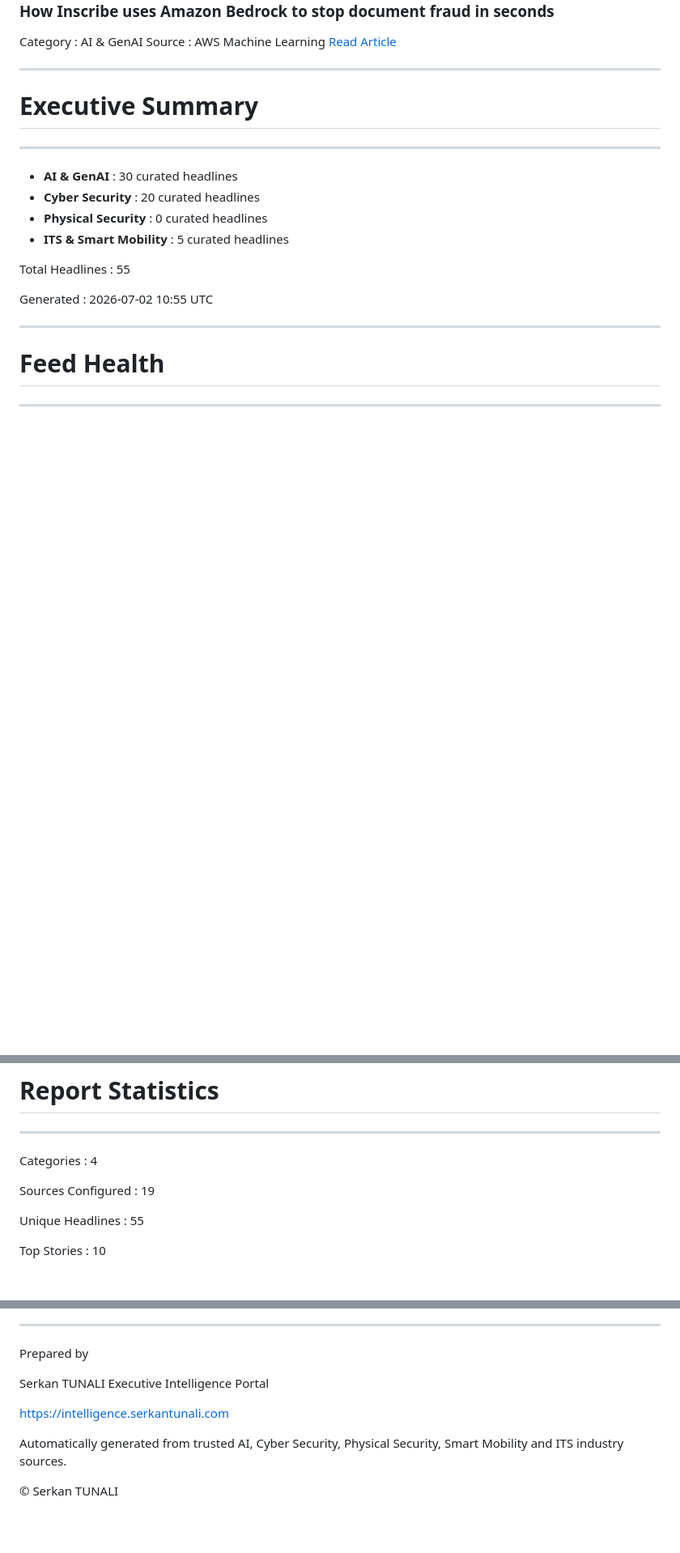
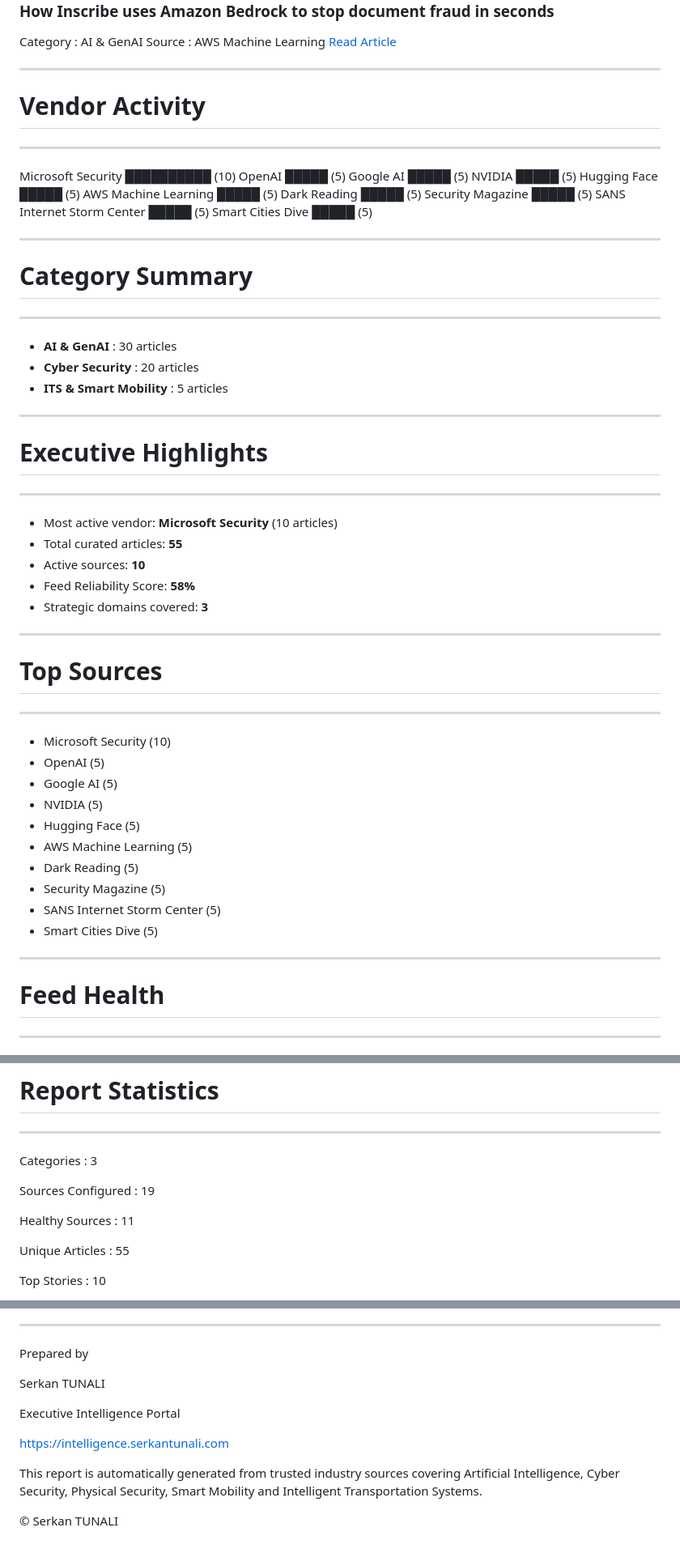
Before and after one commit to xSrkNx/security-weekly, a Markdown page: reports/2026-07-02.md, 3 parts joined by grey strips. Shown at 81% size. GitHub-like rendering; blank space fills up the shorter version.

Commit message:
Weekly Executive Intelligence 2026-07-02

```diff
--- a/reports/2026-07-02.md
+++ b/reports/2026-07-02.md
@@ -388,19 +353,65 @@ Source   : AWS Machine Learning
 
 --------------------------------------------------
 
-# Executive Summary
+# Vendor Activity
 
 --------------------------------------------------
 
-- **AI & GenAI** : 30 curated headlines
-- **Cyber Security** : 20 curated headlines
-- **Physical Security** : 0 curated headlines
-- **ITS & Smart Mobility** : 5 curated headlines
+Microsoft Security             ██████████ (10)
+OpenAI                         █████ (5)
+Google AI                      █████ (5)
+NVIDIA                         █████ (5)
+Hugging Face                   █████ (5)
+AWS Machine Learning           █████ (5)
+Dark Reading                   █████ (5)
+Security Magazine              █████ (5)
+SANS Internet Storm Center     █████ (5)
+Smart Cities Dive              █████ (5)
 
 
-Total Headlines : 55
 
-Generated : 2026-07-02 10:55 UTC
+--------------------------------------------------
+
+# Category Summary
+
+--------------------------------------------------
+
+- **AI & GenAI** : 30 articles
+- **Cyber Security** : 20 articles
+- **ITS & Smart Mobility** : 5 articles
+
+
+
+--------------------------------------------------
+
+# Executive Highlights
+
+--------------------------------------------------
+
+- Most active vendor: **Microsoft Security** (10 articles)
+- Total curated articles: **55**
+- Active sources: **10**
+- Feed Reliability Score: **58%**
+- Strategic domains covered: **3**
+
+
+
+--------------------------------------------------
+
+# Top Sources
+
+--------------------------------------------------
+
+- Microsoft Security (10)
+- OpenAI (5)
+- Google AI (5)
+- NVIDIA (5)
+- Hugging Face (5)
+- AWS Machine Learning (5)
+- Dark Reading (5)
+- Security Magazine (5)
+- SANS Internet Storm Center (5)
+- Smart Cities Dive (5)
 
 
 
@@ -449,11 +460,13 @@ Feed Reliability  : 58%
 
 
 
-Categories           : 4
+Categories           : 3
 
 Sources Configured   : 19
 
-Unique Headlines     : 55
+Healthy Sources      : 11
+
+Unique Articles      : 55
 
 Top Stories          : 10
 
@@ -465,12 +478,17 @@ Generated            : 2026-07-02 10:55 UTC
 
 Prepared by
 
-Serkan TUNALI Executive Intelligence Portal
+Serkan TUNALI
+
+Executive Intelligence Portal
 
 https://intelligence.serkantunali.com
 
-Automatically generated from trusted AI,
-Cyber Security, Physical Security,
-Smart Mobility and ITS industry sources.
+This report is automatically generated from trusted
+industry sources covering Artificial Intelligence,
+Cyber Security,
+Physical Security,
+Smart Mobility and
+Intelligent Transportation Systems.
 
 © Serkan TUNALI
```
Also changed, not shown: other parts of reports/2026-07-02.md (+80 -115 lines).
